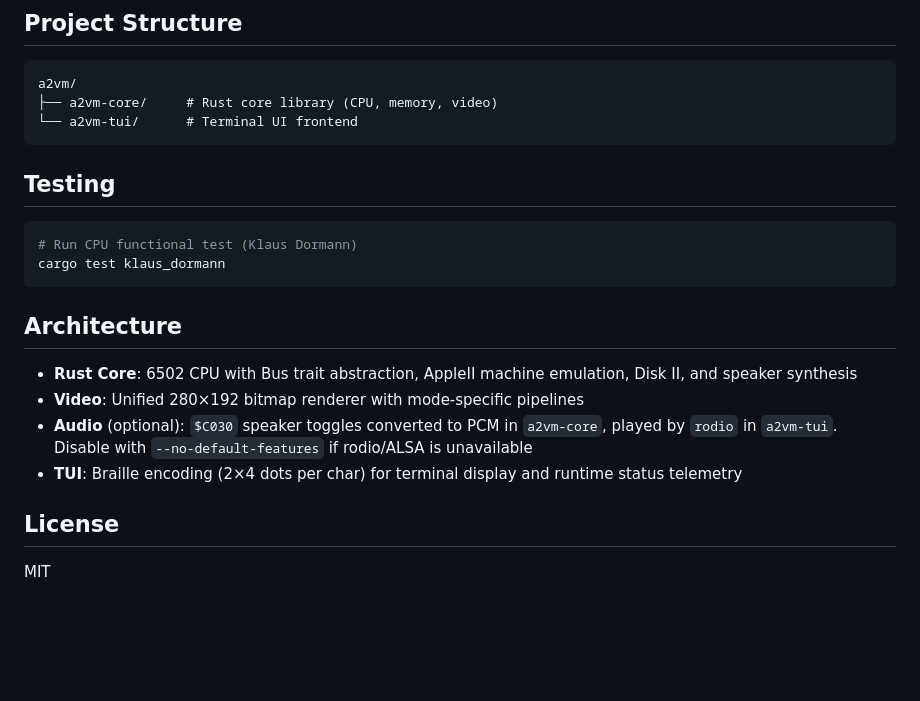
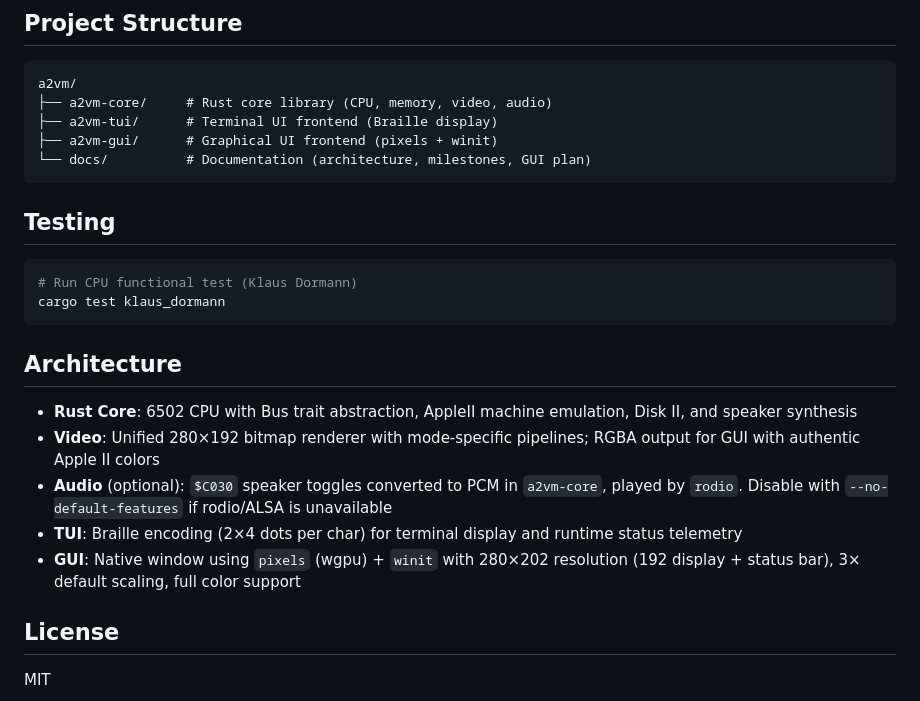
Before and after one commit to erning/a2vm, a Markdown page: README.md, the part around one of its changes. Drawn GitHub-style; blank space fills up the shorter version.

````diff
--- a/README.md
+++ b/README.md
@@ -65,8 +89,10 @@ Options:
 
 ```
 a2vm/
-├── a2vm-core/     # Rust core library (CPU, memory, video)
-└── a2vm-tui/      # Terminal UI frontend
+├── a2vm-core/     # Rust core library (CPU, memory, video, audio)
+├── a2vm-tui/      # Terminal UI frontend (Braille display)
+├── a2vm-gui/      # Graphical UI frontend (pixels + winit)
+└── docs/          # Documentation (architecture, milestones, GUI plan)
 ```
 
 ## Testing
@@ -79,9 +105,10 @@ cargo test klaus_dormann
 ## Architecture
 
 - **Rust Core**: 6502 CPU with Bus trait abstraction, AppleII machine emulation, Disk II, and speaker synthesis
-- **Video**: Unified 280×192 bitmap renderer with mode-specific pipelines
-- **Audio** (optional): `$C030` speaker toggles converted to PCM in `a2vm-core`, played by `rodio` in `a2vm-tui`. Disable with `--no-default-features` if rodio/ALSA is unavailable
+- **Video**: Unified 280×192 bitmap renderer with mode-specific pipelines; RGBA output for GUI with authentic Apple II colors
+- **Audio** (optional): `$C030` speaker toggles converted to PCM in `a2vm-core`, played by `rodio`. Disable with `--no-default-features` if rodio/ALSA is unavailable
 - **TUI**: Braille encoding (2×4 dots per char) for terminal display and runtime status telemetry
+- **GUI**: Native window using `pixels` (wgpu) + `winit` with 280×202 resolution (192 display + status bar), 3× default scaling, full color support
 
 ## License
 
````
Also changed, not shown: other parts of README.md (+31 -7 lines), AGENTS.md (+33 -10 lines).
